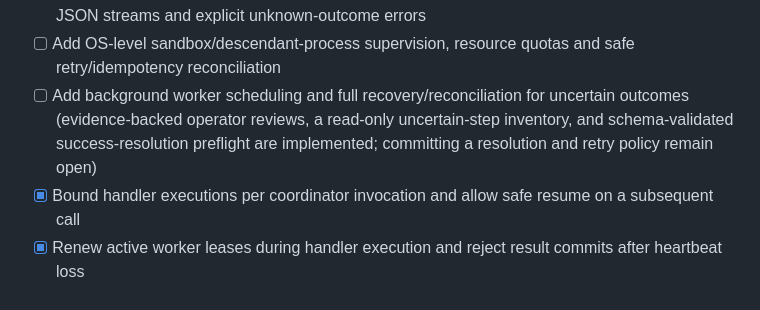
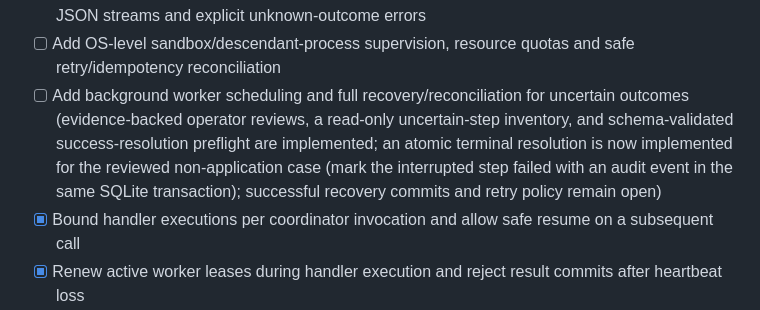
Before and after one commit to MDJTalha/CMX, a Markdown page: docs/roadmap.md, the part around one of its changes. Rendered like a GitHub page.

Commit message:
Document atomic non-application resolution

```diff
--- a/docs/roadmap.md
+++ b/docs/roadmap.md
@@ -36,7 +36,7 @@ Roadmap items are proposals, not implemented capabilities. Progress is gated on
 - [x] Bind approval records to plan hash, inputs and capability-contract fingerprint
 - [x] Add an opt-in fixed-command subprocess adapter with parent-enforced deadlines, bounded JSON streams and explicit unknown-outcome errors
 - [ ] Add OS-level sandbox/descendant-process supervision, resource quotas and safe retry/idempotency reconciliation
-- [ ] Add background worker scheduling and full recovery/reconciliation for uncertain outcomes (evidence-backed operator reviews, a read-only uncertain-step inventory, and schema-validated success-resolution preflight are implemented; committing a resolution and retry policy remain open)
+- [ ] Add background worker scheduling and full recovery/reconciliation for uncertain outcomes (evidence-backed operator reviews, a read-only uncertain-step inventory, and schema-validated success-resolution preflight are implemented; an atomic terminal resolution is now implemented for the reviewed non-application case (mark the interrupted step failed with an audit event in the same SQLite transaction); successful recovery commits and retry policy remain open)
 - [x] Bound handler executions per coordinator invocation and allow safe resume on a subsequent call
 - [x] Renew active worker leases during handler execution and reject result commits after heartbeat loss
 - [x] Add SQLite-backed worker reservation records with expiry and monotonically increasing fencing tokens
```
Also changed, not shown: other parts of docs/roadmap.md (+1 -1 lines).
